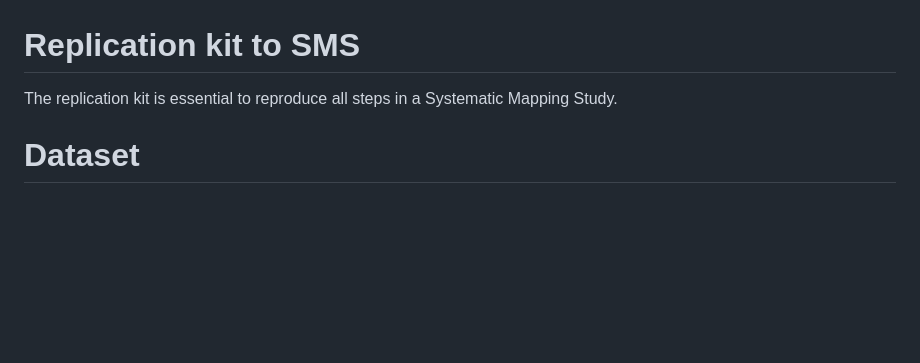
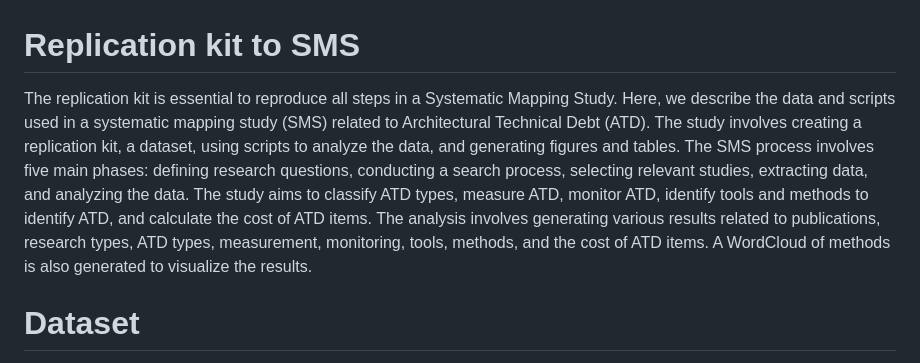
Before and after one commit to Technical-Debt-Large-Scale/smsatd2, a Markdown page: README.md, the part around the change. GitHub-like rendering; blank space fills up the shorter version.

Commit message:
Update README.md
Improve explanation about replication kit.

```diff
--- a/README.md
+++ b/README.md
@@ -1,6 +1,6 @@
 # Replication kit to SMS
 
-The replication kit is essential to reproduce all steps in a Systematic Mapping Study.
+The replication kit is essential to reproduce all steps in a Systematic Mapping Study. Here, we describe the data and scripts used in a systematic mapping study (SMS) related to Architectural Technical Debt (ATD). The study involves creating a replication kit, a dataset, using scripts to analyze the data, and generating figures and tables. The SMS process involves five main phases: defining research questions, conducting a search process, selecting relevant studies, extracting data, and analyzing the data. The study aims to classify ATD types, measure ATD, monitor ATD, identify tools and methods to identify ATD, and calculate the cost of ATD items. The analysis involves generating various results related to publications, research types, ATD types, measurement, monitoring, tools, methods, and the cost of ATD items. A WordCloud of methods is also generated to visualize the results.
 
 # Dataset
 
```
